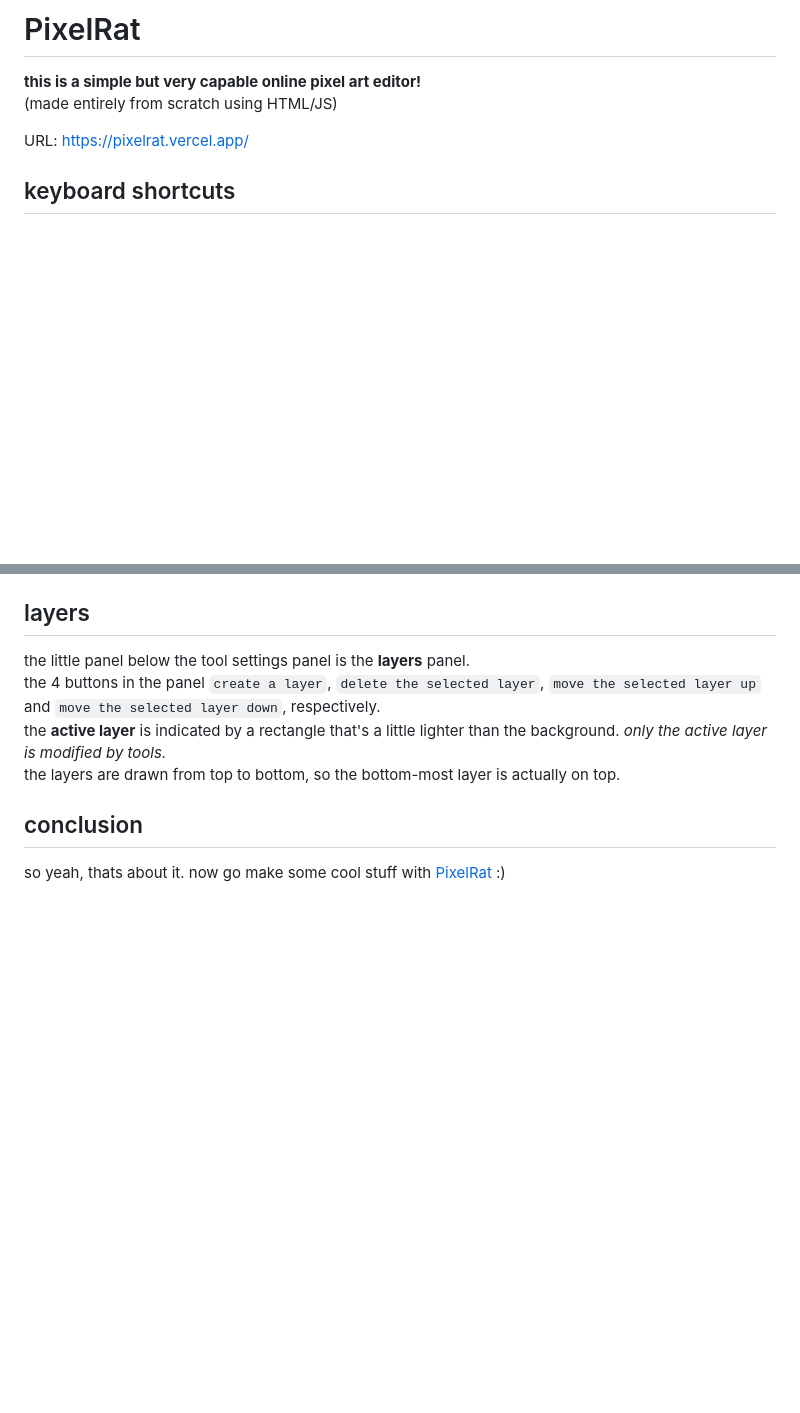
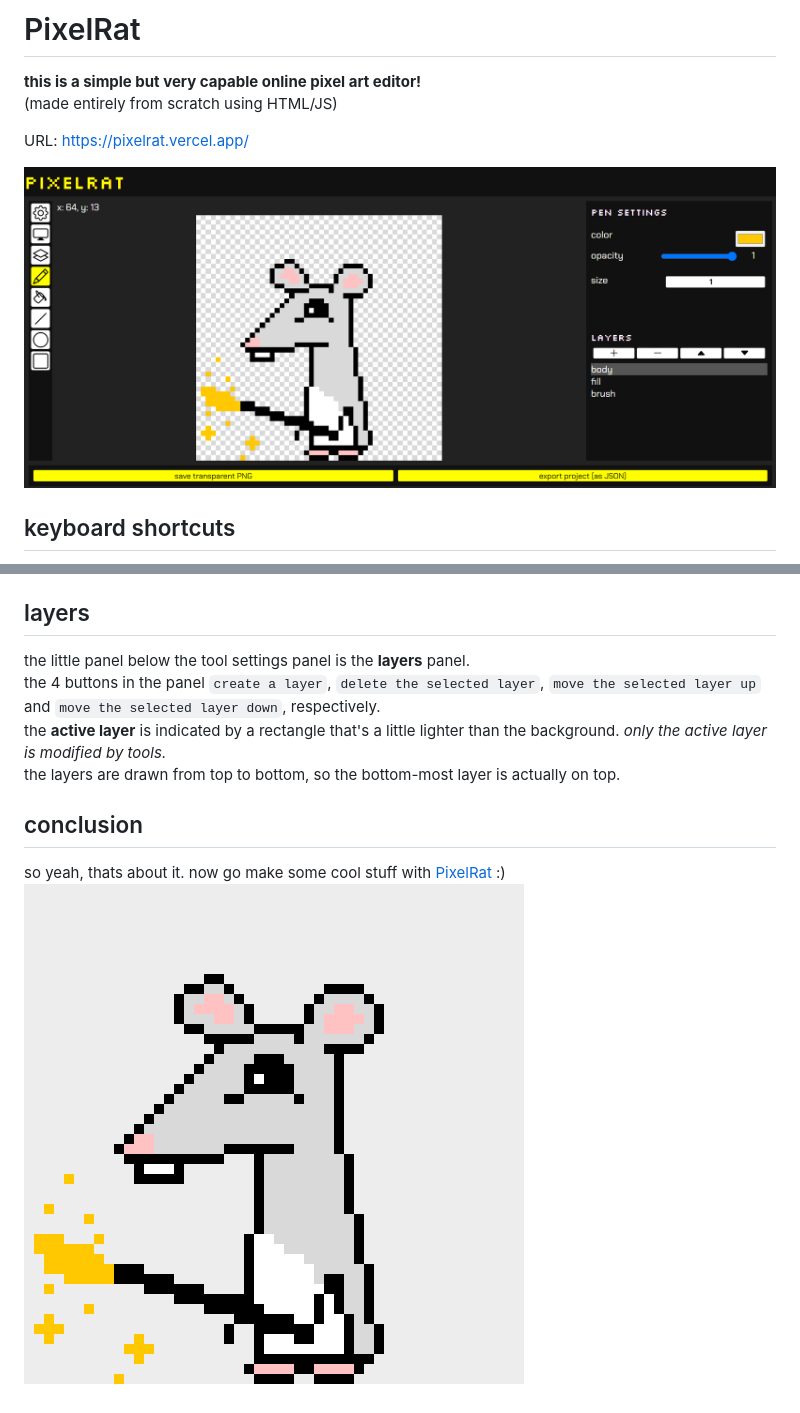
Before and after one commit to Serendipitous1729/PixelRat, a Markdown page: README.md, 2 parts joined by grey strips. Drawn GitHub-style; pictures changed too: pixelrat-image/app-screenshot.png (added), pixelrat-image/pixel-rat.png (added); blank space fills up the shorter version.

Commit message:
adding THE PIXELRAT himself

```diff
--- a/README.md
+++ b/README.md
@@ -3,6 +3,8 @@
 (made entirely from scratch using HTML/JS)
 
 URL: https://pixelrat.vercel.app/
+
+![what it looks like](pixelrat-image/app-screenshot.png)
 
 ## keyboard shortcuts
 **ctrl + z** - undo
@@ -72,3 +74,4 @@ the layers are drawn from top to bottom, so the bottom-most layer is actually on
 
 ## conclusion
 so yeah, thats about it. now go make some cool stuff with [PixelRat](https://pixelrat.vercel.app/) :)
+![THE PIXELRAT](pixelrat-image/pixel-rat.png)
```
Also changed, not shown: pixelrat-image/pixelrat-image-transparent.png (added), 2 other files.
